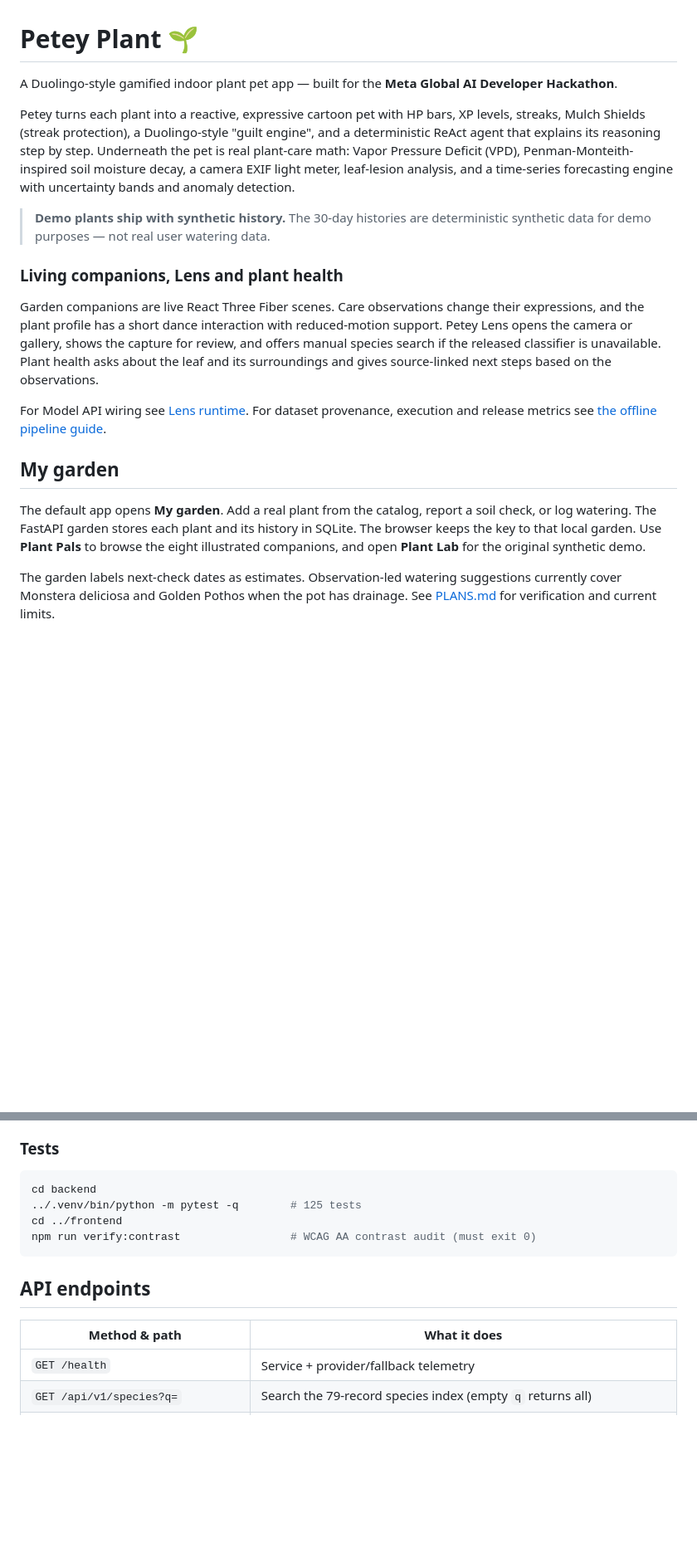
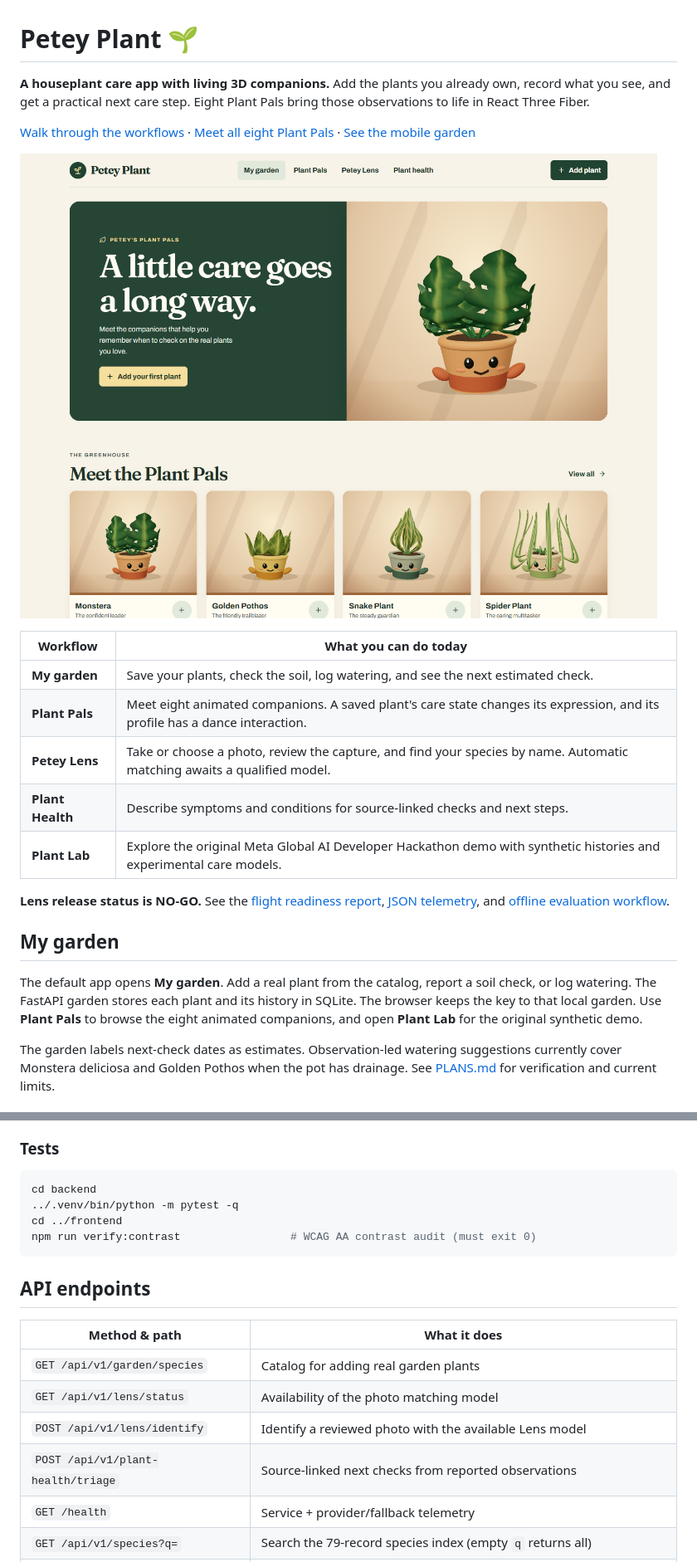
Before and after one commit to loucasty-cell/PeteyPlant, a Markdown page: README.md, 2 parts joined by grey strips. Shown at 83% size. Drawn GitHub-style; pictures changed too: docs/images/petey-living-garden.png (added); blank space fills up the shorter version.

Commit message:
Show Petey Plant screenshots, workflows, and release readiness

````diff
--- a/README.md
+++ b/README.md
@@ -1,27 +1,24 @@
 # Petey Plant 🌱
 
-A Duolingo-style gamified indoor plant pet app — built for the **Meta Global AI Developer Hackathon**.
+**A houseplant care app with living 3D companions.** Add the plants you already own, record what you see, and get a practical next care step. Eight Plant Pals bring those observations to life in React Three Fiber.
 
-Petey turns each plant into a reactive, expressive cartoon pet with HP bars, XP levels,
-streaks, Mulch Shields (streak protection), a Duolingo-style "guilt engine", and a
-deterministic ReAct agent that explains its reasoning step by step. Underneath the pet
-is real plant-care math: Vapor Pressure Deficit (VPD), Penman-Monteith-inspired soil
-moisture decay, a camera EXIF light meter, leaf-lesion analysis, and a time-series
-forecasting engine with uncertainty bands and anomaly detection.
+[Walk through the workflows](docs/WORKFLOWS.md) · [Meet all eight Plant Pals](docs/images/petey-live-plant-pals.png) · [See the mobile garden](docs/images/petey-living-garden-mobile.png)
 
-> **Demo plants ship with synthetic history.** The 30-day histories are deterministic
-> synthetic data for demo purposes — not real user watering data.
+![Petey Plant garden with a live Monstera companion and the Plant Pals shelf](docs/images/petey-living-garden.png)
 
+| Workflow | What you can do today |
+| --- | --- |
+| **My garden** | Save your plants, check the soil, log watering, and see the next estimated check. |
+| **Plant Pals** | Meet eight animated companions. A saved plant's care state changes its expression, and its profile has a dance interaction. |
+| **Petey Lens** | Take or choose a photo, review the capture, and find your species by name. Automatic matching awaits a qualified model. |
+| **Plant Health** | Describe symptoms and conditions for source-linked checks and next steps. |
+| **Plant Lab** | Explore the original Meta Global AI Developer Hackathon demo with synthetic histories and experimental care models. |
 
-### Living companions, Lens and plant health
-
-Garden companions are live React Three Fiber scenes. Care observations change their expressions, and the plant profile has a short dance interaction with reduced-motion support. Petey Lens opens the camera or gallery, shows the capture for review, and offers manual species search if the released classifier is unavailable. Plant health asks about the leaf and its surroundings and gives source-linked next steps based on the observations.
-
-For Model API wiring see [Lens runtime](backend/LENS.md). For dataset provenance, execution and release metrics see [the offline pipeline guide](backend/lens_pipeline/README.md).
+**Lens release status is NO-GO.** See the [flight readiness report](docs/FLIGHT_READINESS_REPORT.md), [JSON telemetry](docs/flight_readiness.json), and [offline evaluation workflow](backend/lens_pipeline/README.md).
 
 ## My garden
 
-The default app opens **My garden**. Add a real plant from the catalog, report a soil check, or log watering. The FastAPI garden stores each plant and its history in SQLite. The browser keeps the key to that local garden. Use **Plant Pals** to browse the eight illustrated companions, and open **Plant Lab** for the original synthetic demo.
+The default app opens **My garden**. Add a real plant from the catalog, report a soil check, or log watering. The FastAPI garden stores each plant and its history in SQLite. The browser keeps the key to that local garden. Use **Plant Pals** to browse the eight animated companions, and open **Plant Lab** for the original synthetic demo.
 
 The garden labels next-check dates as estimates. Observation-led watering suggestions currently cover Monstera deliciosa and Golden Pothos when the pot has drainage. See [PLANS.md](PLANS.md) for verification and current limits.
 
@@ -103,7 +100,7 @@ Point the frontend at a non-default backend with `VITE_API_URL`
 
 ```bash
 cd backend
-../.venv/bin/python -m pytest -q        # 125 tests
+../.venv/bin/python -m pytest -q
 cd ../frontend
 npm run verify:contrast                 # WCAG AA contrast audit (must exit 0)
 ```
@@ -112,6 +109,10 @@ npm run verify:contrast                 # WCAG AA contrast audit (must exit 0)
 
 | Method & path | What it does |
 |---|---|
+| `GET /api/v1/garden/species` | Catalog for adding real garden plants |
+| `GET /api/v1/lens/status` | Availability of the photo matching model |
+| `POST /api/v1/lens/identify` | Identify a reviewed photo with the available Lens model |
+| `POST /api/v1/plant-health/triage` | Source-linked next checks from reported observations |
 | `GET /health` | Service + provider/fallback telemetry |
 | `GET /api/v1/species?q=` | Search the 79-record species index (empty `q` returns all) |
 | `GET /api/v1/plants` | All demo plants with full state + 30-day history |
````
Also changed, not shown: other parts of README.md (+1 -1 lines), docs/FLIGHT_READINESS_REPORT.md (added, +110 -0 lines), docs/WORKFLOWS.md (added, +117 -0 lines), docs/images/petey-live-plant-pals.png (added), docs/images/petey-living-garden-mobile.png (added), 1 other file.
